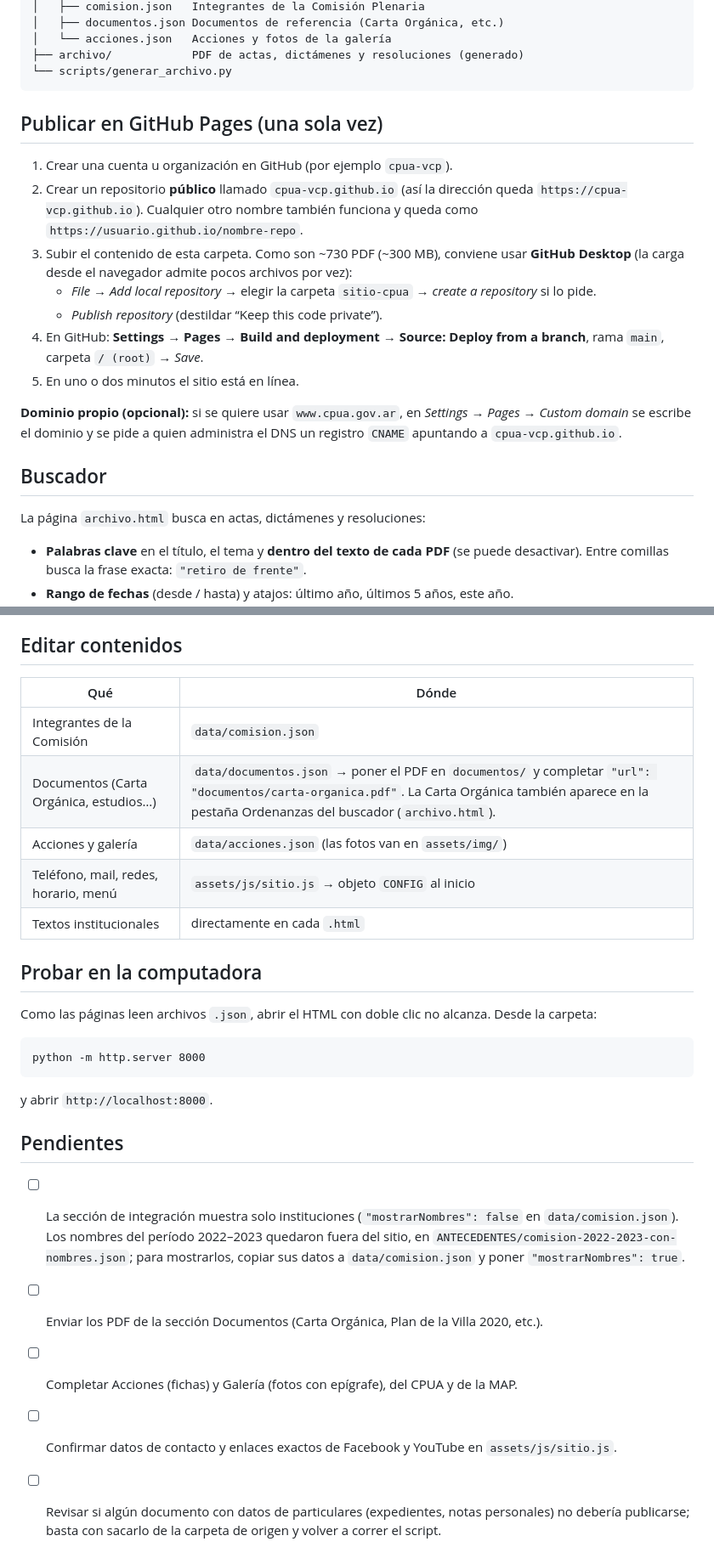
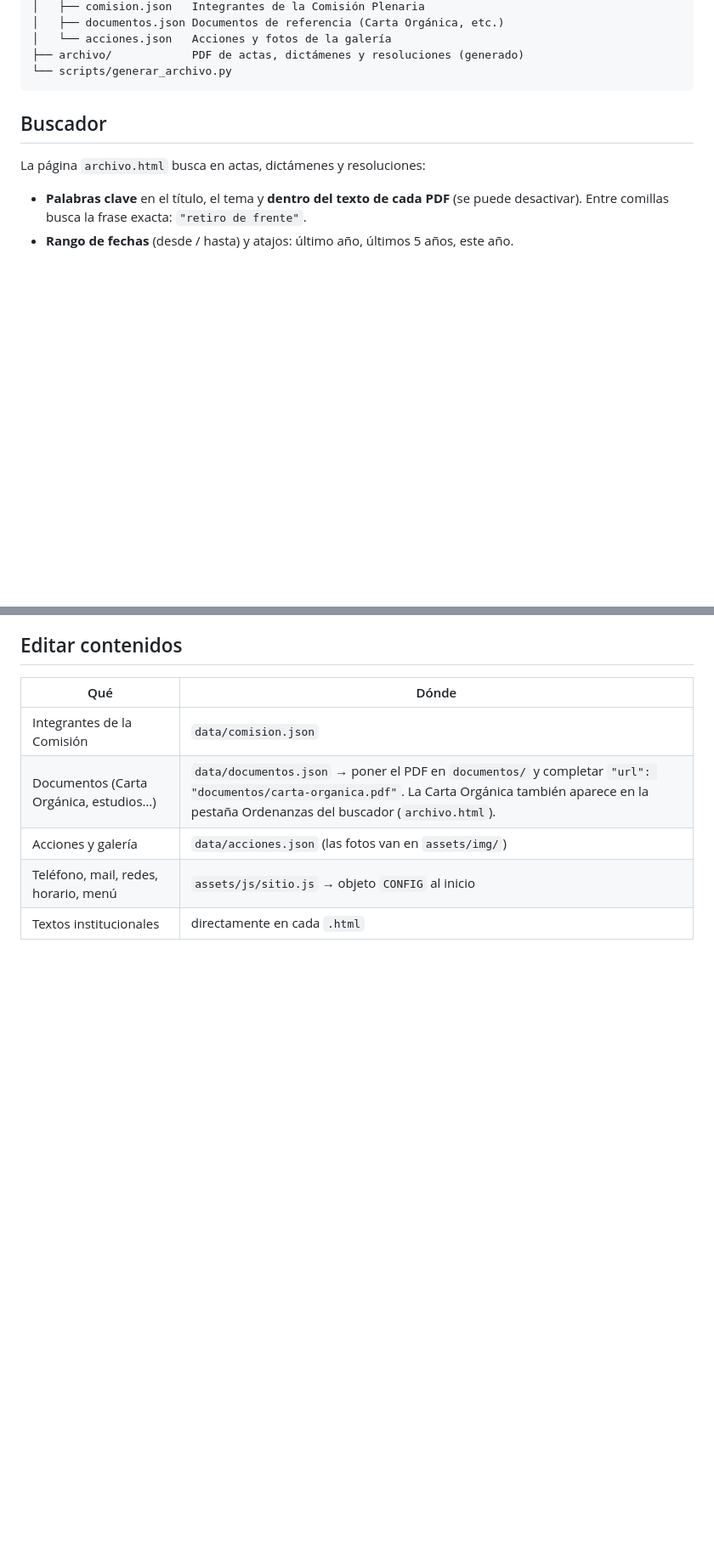
Before and after one commit to Echeco86/sitio-cpua, a Markdown page: README.md, 2 parts joined by grey strips. Shown at 85% size. Drawn GitHub-style; blank space fills up the shorter version.

````diff
--- a/README.md
+++ b/README.md
@@ -21,18 +21,6 @@ sitio-cpua/
 ├── archivo/            PDF de actas, dictámenes y resoluciones (generado)
 └── scripts/generar_archivo.py
 ```
-
-## Publicar en GitHub Pages (una sola vez)
-
-1. Crear una cuenta u organización en GitHub (por ejemplo `cpua-vcp`).
-2. Crear un repositorio **público** llamado `cpua-vcp.github.io` (así la dirección queda `https://cpua-vcp.github.io`). Cualquier otro nombre también funciona y queda como `https://usuario.github.io/nombre-repo`.
-3. Subir el contenido de esta carpeta. Como son ~730 PDF (~300 MB), conviene usar **GitHub Desktop** (la carga desde el navegador admite pocos archivos por vez):
-   - *File → Add local repository* → elegir la carpeta `sitio-cpua` → *create a repository* si lo pide.
-   - *Publish repository* (destildar “Keep this code private”).
-4. En GitHub: **Settings → Pages → Build and deployment → Source: Deploy from a branch**, rama `main`, carpeta `/ (root)` → *Save*.
-5. En uno o dos minutos el sitio está en línea.
-
-**Dominio propio (opcional):** si se quiere usar `www.cpua.gov.ar`, en *Settings → Pages → Custom domain* se escribe el dominio y se pide a quien administra el DNS un registro `CNAME` apuntando a `cpua-vcp.github.io`.
 
 ## Buscador
 
@@ -74,21 +62,3 @@ Reglas que usa el script para ordenar el archivo:
 | Acciones y galería | `data/acciones.json` (las fotos van en `assets/img/`) |
 | Teléfono, mail, redes, horario, menú | `assets/js/sitio.js` → objeto `CONFIG` al inicio |
 | Textos institucionales | directamente en cada `.html` |
-
-## Probar en la computadora
-
-Como las páginas leen archivos `.json`, abrir el HTML con doble clic no alcanza. Desde la carpeta:
-
-```
-python -m http.server 8000
-```
-
-y abrir `http://localhost:8000`.
-
-## Pendientes
-
-- [ ] La sección de integración muestra solo instituciones (`"mostrarNombres": false` en `data/comision.json`). Los nombres del período 2022–2023 quedaron fuera del sitio, en `ANTECEDENTES/comision-2022-2023-con-nombres.json`; para mostrarlos, copiar sus datos a `data/comision.json` y poner `"mostrarNombres": true`.
-- [ ] Enviar los PDF de la sección Documentos (Carta Orgánica, Plan de la Villa 2020, etc.).
-- [ ] Completar Acciones (fichas) y Galería (fotos con epígrafe), del CPUA y de la MAP.
-- [ ] Confirmar datos de contacto y enlaces exactos de Facebook y YouTube en `assets/js/sitio.js`.
-- [ ] Revisar si algún documento con datos de particulares (expedientes, notas personales) no debería publicarse; basta con sacarlo de la carpeta de origen y volver a correr el script.
````
